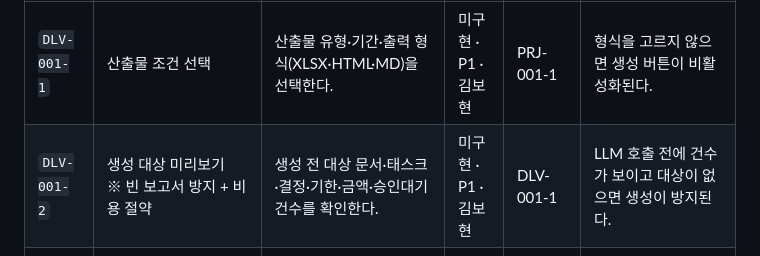
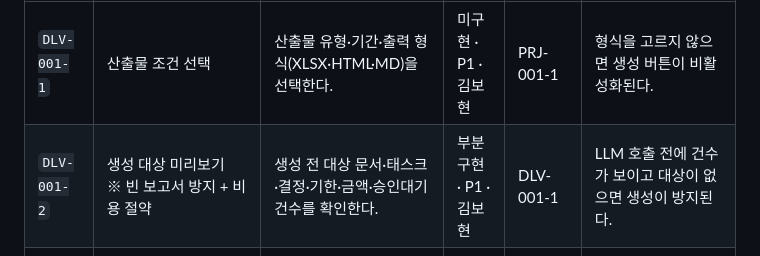
Before and after one commit to bobohyeon/deliver, a Markdown page: 관리/기능명세서.md, the part around the change. Drawn GitHub-style.

Commit message:
정정: DLV-001-2 는 부분 구현 - 완료 판정의 '보인다'(화면 없음) 와 태스크 건수 null

```diff
--- a/관리/기능명세서.md
+++ b/관리/기능명세서.md
@@ -522,7 +522,7 @@ analyzed = await asyncio.gather(
 | 기능 ID | 기능명 | 설명 | 상태 · 우선 · 담당 | 선행 | 완료 판정 기준 |
 |---|---|---|---|---|---|
 | `DLV-001-1` | 산출물 조건 선택 | 산출물 유형·기간·출력 형식(XLSX·HTML·MD)을 선택한다. | 미구현 · P1 · 김보현 | PRJ-001-1 | 형식을 고르지 않으면 생성 버튼이 비활성화된다. |
-| `DLV-001-2` | 생성 대상 미리보기 <br>※ 빈 보고서 방지 + 비용 절약 | 생성 전 대상 문서·태스크·결정·기한·금액·승인대기 건수를 확인한다. | 미구현 · P1 · 김보현 | DLV-001-1 | LLM 호출 전에 건수가 보이고 대상이 없으면 생성이 방지된다. |
+| `DLV-001-2` | 생성 대상 미리보기 <br>※ 빈 보고서 방지 + 비용 절약 | 생성 전 대상 문서·태스크·결정·기한·금액·승인대기 건수를 확인한다. | 부분 구현 · P1 · 김보현 | DLV-001-1 | LLM 호출 전에 건수가 보이고 대상이 없으면 생성이 방지된다. |
 | `DLV-002-1` | 주간 보고서 생성 <br>※ tasks.completed_at 필수 | 선택 기간의 문서·태스크·결정·기한·금액 변동을 보고서로 만든다. | 미구현 · P1 · 김보현 | DLV-001-2, TSK-001-2 | 개요·문서목록·태스크·결정·기한·금액변동이 한 파일로 나온다. LLM 호출은 개요 1회. |
 | `DLV-002-2` | 프로젝트 현황 한 장 생성 | 일정·태스크·결정·금액 현재 상태를 한 페이지로 만든다. | 미구현 · P2 · 김보현 | DLV-001-2 | 현재 상태가 한 페이지 요약으로 생성된다. |
 | `DLV-002-3` | 인수인계 문서 생성 <br>※ 후순위 | 프로젝트 종료 시 전체 누적 내용을 인수인계 문서로 만든다. | 미구현 · P3 · 김보현 | DLV-002-2 | 프로젝트 전체 누적 내용이 하나의 문서로 생성된다. |
```
